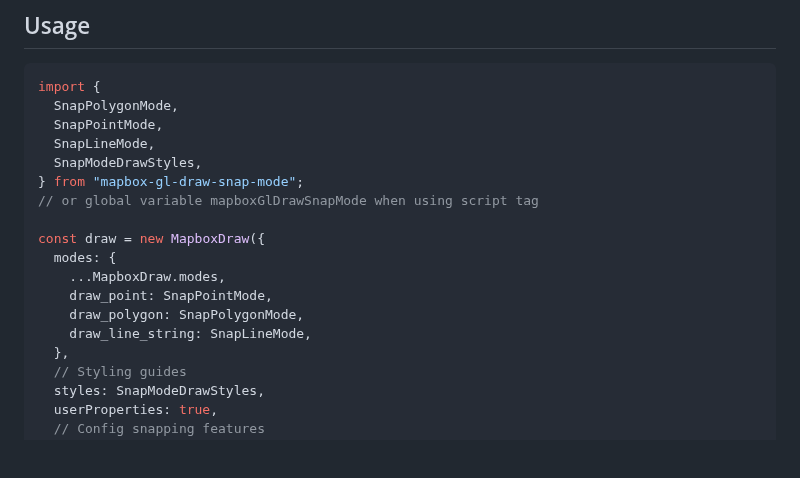
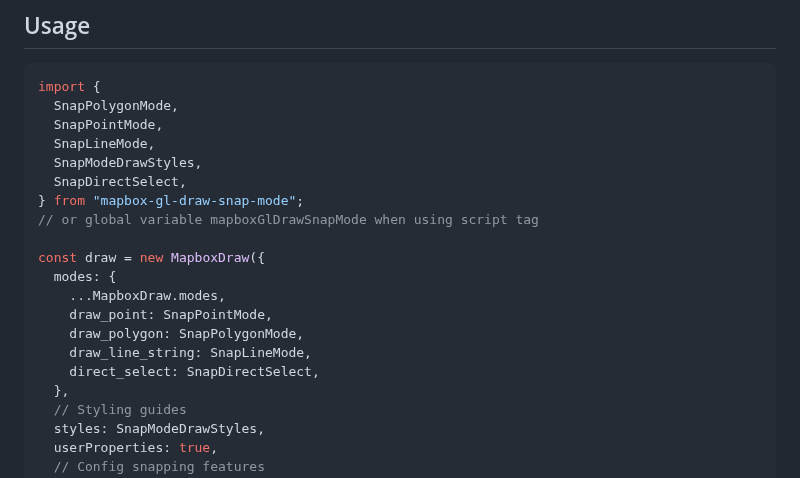
Before and after one commit to mhsattarian/mapbox-gl-draw-snap-mode, a Markdown page: Readme.md, the part around the change. Drawn GitHub-style; blank space fills up the shorter version.

Commit message:
Update Readme.md
Add SnapDirectSelect to examples

```diff
--- a/Readme.md
+++ b/Readme.md
@@ -31,6 +31,7 @@ import {
   SnapPointMode,
   SnapLineMode,
   SnapModeDrawStyles,
+  SnapDirectSelect,
 } from "mapbox-gl-draw-snap-mode";
 // or global variable mapboxGlDrawSnapMode when using script tag
 
@@ -40,6 +41,7 @@ const draw = new MapboxDraw({
     draw_point: SnapPointMode,
     draw_polygon: SnapPolygonMode,
     draw_line_string: SnapLineMode,
+    direct_select: SnapDirectSelect,
   },
   // Styling guides
   styles: SnapModeDrawStyles,
```
